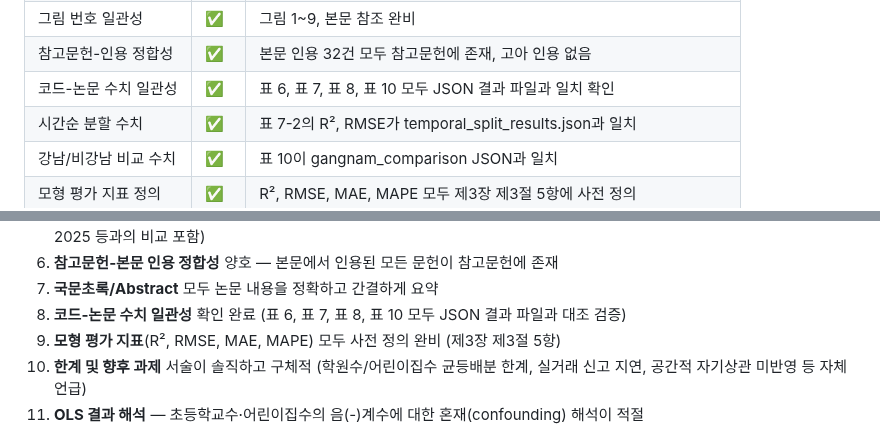
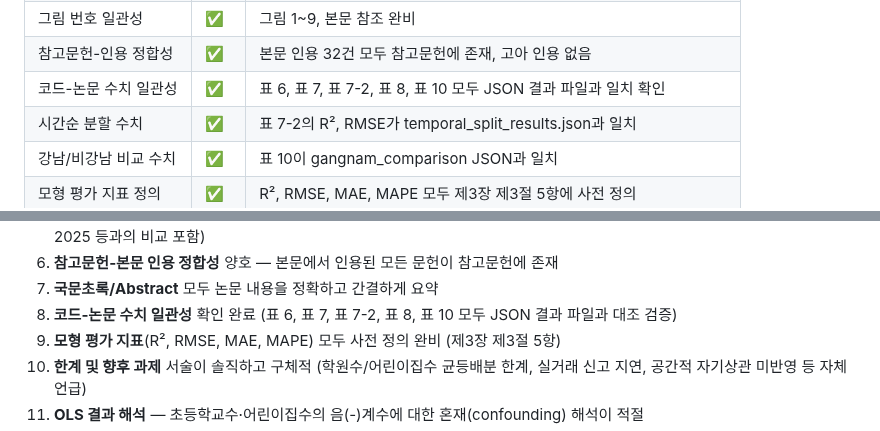
Before and after one commit to seokmogu/thesis-seoul-apt-xai, a Markdown page: paper/논문_리뷰_현재.md, 2 parts joined by grey strips. Rendered like a GitHub page.

```diff
--- a/paper/논문_리뷰_현재.md
+++ b/paper/논문_리뷰_현재.md
@@ -61,7 +65,7 @@ _(없음)_
 | 표 번호 일관성 | ✅ | 표 1~10 + 표 7-2, 본문 참조 완비 |
 | 그림 번호 일관성 | ✅ | 그림 1~9, 본문 참조 완비 |
 | 참고문헌-인용 정합성 | ✅ | 본문 인용 32건 모두 참고문헌에 존재, 고아 인용 없음 |
-| 코드-논문 수치 일관성 | ✅ | 표 6, 표 7, 표 8, 표 10 모두 JSON 결과 파일과 일치 확인 |
+| 코드-논문 수치 일관성 | ✅ | 표 6, 표 7, 표 7-2, 표 8, 표 10 모두 JSON 결과 파일과 일치 확인 |
 | 시간순 분할 수치 | ✅ | 표 7-2의 R², RMSE가 temporal_split_results.json과 일치 |
 | 강남/비강남 비교 수치 | ✅ | 표 10이 gangnam_comparison JSON과 일치 |
 | 모형 평가 지표 정의 | ✅ | R², RMSE, MAE, MAPE 모두 제3장 제3절 5항에 사전 정의 |
@@ -77,7 +81,7 @@ _(없음)_
 5. **선행연구 검토 충실**: 국내외 최신 문헌(2024~2025)이 반영되어 있고, 차별성 논증이 체계적 (Chun et al. 2025, Kim et al. 2025 등과의 비교 포함)
 6. **참고문헌-본문 인용 정합성** 양호 — 본문에서 인용된 모든 문헌이 참고문헌에 존재
 7. **국문초록/Abstract** 모두 논문 내용을 정확하고 간결하게 요약
-8. **코드-논문 수치 일관성** 확인 완료 (표 6, 표 7, 표 8, 표 10 모두 JSON 결과 파일과 대조 검증)
+8. **코드-논문 수치 일관성** 확인 완료 (표 6, 표 7, 표 7-2, 표 8, 표 10 모두 JSON 결과 파일과 대조 검증)
 9. **모형 평가 지표**(R², RMSE, MAE, MAPE) 모두 사전 정의 완비 (제3장 제3절 5항)
 10. **한계 및 향후 과제** 서술이 솔직하고 구체적 (학원수/어린이집수 균등배분 한계, 실거래 신고 지연, 공간적 자기상관 미반영 등 자체 언급)
 11. **OLS 결과 해석** — 초등학교수·어린이집수의 음(-)계수에 대한 혼재(confounding) 해석이 적절
```
Also changed, not shown: other parts of paper/논문_리뷰_현재.md (+11 -7 lines).
